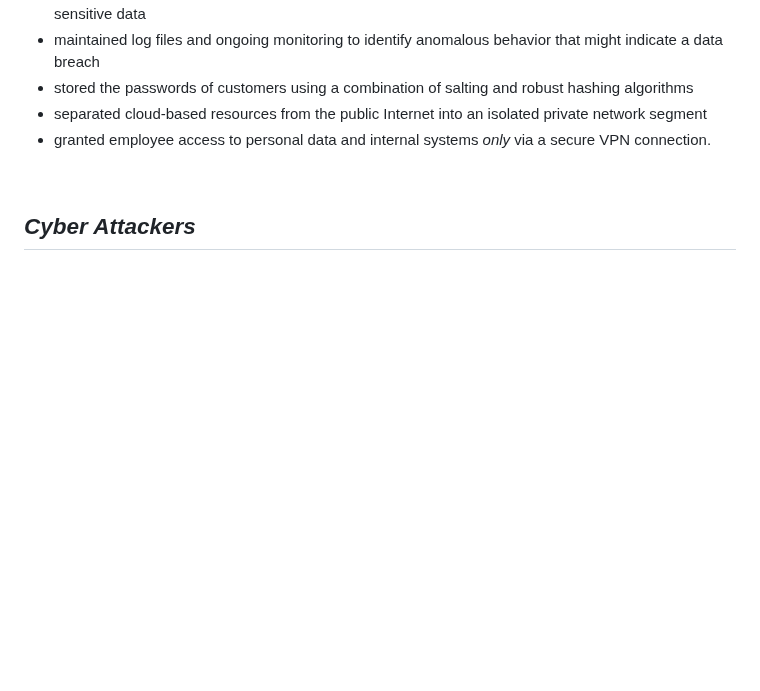
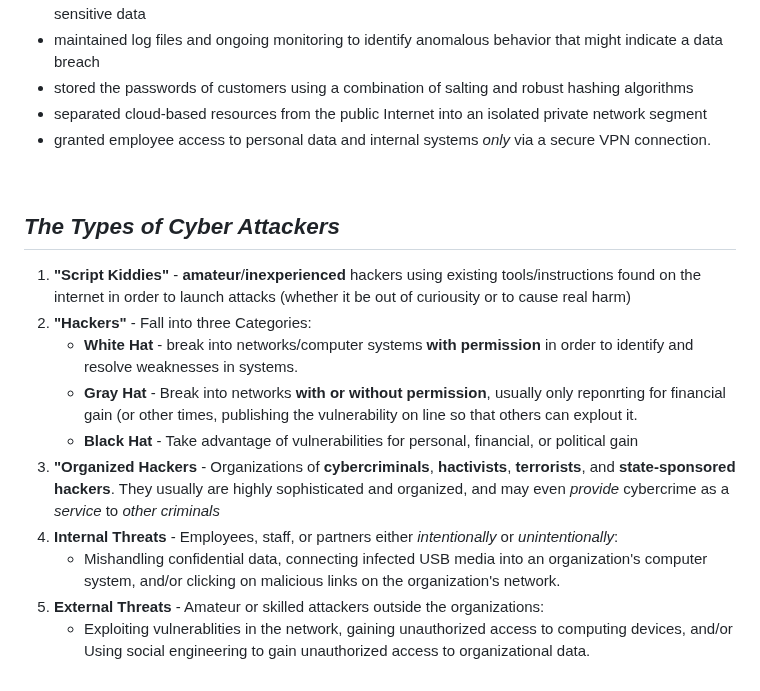
Before and after one commit to conie151/conie151.github.io, a Markdown page: posts/Notes/TheAbsoluteBeginner'sGuideToCybersecurity.md, the part around the change. Rendered like a GitHub page; blank space fills up the shorter version.

```diff
--- a/posts/Notes/TheAbsoluteBeginner'sGuideToCybersecurity.md
+++ b/posts/Notes/TheAbsoluteBeginner'sGuideToCybersecurity.md
@@ -162,4 +162,15 @@ Companies who have had their data breached within the database could have:
 
 <br>
 
-## _Cyber Attackers_
+## _The Types of Cyber Attackers_
+
+1. **"Script Kiddies"** - **amateur**/**inexperienced** hackers using existing tools/instructions found on the internet in order to launch attacks (whether it be out of curiousity or to cause real harm)
+2. **"Hackers"** - Fall into three Categories:
+   - **White Hat** - break into networks/computer systems **with permission** in order to identify and resolve weaknesses in systems.
+   - **Gray Hat** - Break into networks **with or without permission**, usually only reponrting for financial gain (or other times, publishing the vulnerability on line so that others can explout it.
+   - **Black Hat** - Take advantage of vulnerabilities for personal, financial, or political gain
+3. **"Organized Hackers** - Organizations of **cybercriminals**, **hactivists**, **terrorists**, and **state-sponsored hackers**. They usually are highly sophisticated and organized, and may even _provide_ cybercrime as a _service_ to _other criminals_
+4. **Internal Threats** - Employees, staff, or partners either _intentionally_ or _unintentionally_:
+   - Mishandling confidential data, connecting infected USB media into an organization's computer system, and/or clicking on malicious links on the organization's network.
+5. **External Threats** - Amateur or skilled attackers outside the organizations:
+   - Exploiting vulnerablities in the network, gaining unauthorized access to computing devices, and/or Using social engineering to gain unauthorized access to organizational data.
```
